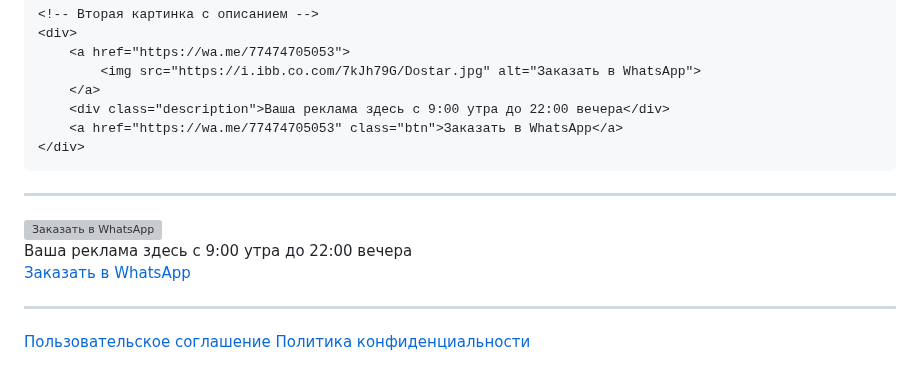
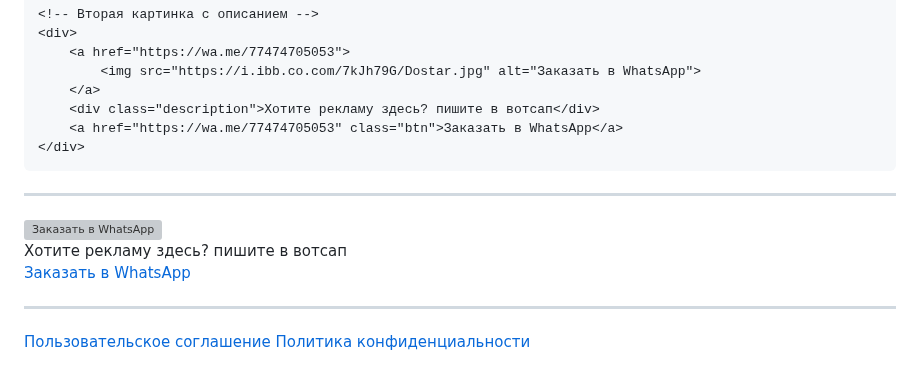
Before and after one commit to Dostareda/dos, a Markdown page: README.md, the part around the change. Drawn GitHub-style; grey boxes are pictures that could not be loaded.

```diff
--- a/README.md
+++ b/README.md
@@ -77,7 +77,7 @@
         <a href="https://wa.me/77474705053">
             <img src="https://i.ibb.co.com/7kJh79G/Dostar.jpg" alt="Заказать в WhatsApp">
         </a>
-        <div class="description">Ваша реклама здесь с 9:00 утра до 22:00 вечера</div>
+        <div class="description">Хотите рекламу здесь? пишите в вотсап</div>
         <a href="https://wa.me/77474705053" class="btn">Заказать в WhatsApp</a>
     </div>
 <hr>
@@ -86,7 +86,7 @@
         <a href="https://wa.me/77474705053">
             <img src="https://i.ibb.co.com/7kJh79G/Dostar.jpg" alt="Заказать в WhatsApp">
         </a>
-        <div class="description">Ваша реклама здесь с 9:00 утра до 22:00 вечера</div>
+        <div class="description">Хотите рекламу здесь? пишите в вотсап</div>
         <a href="https://wa.me/77474705053" class="btn">Заказать в WhatsApp</a>
     </div>
 <hr>
```
